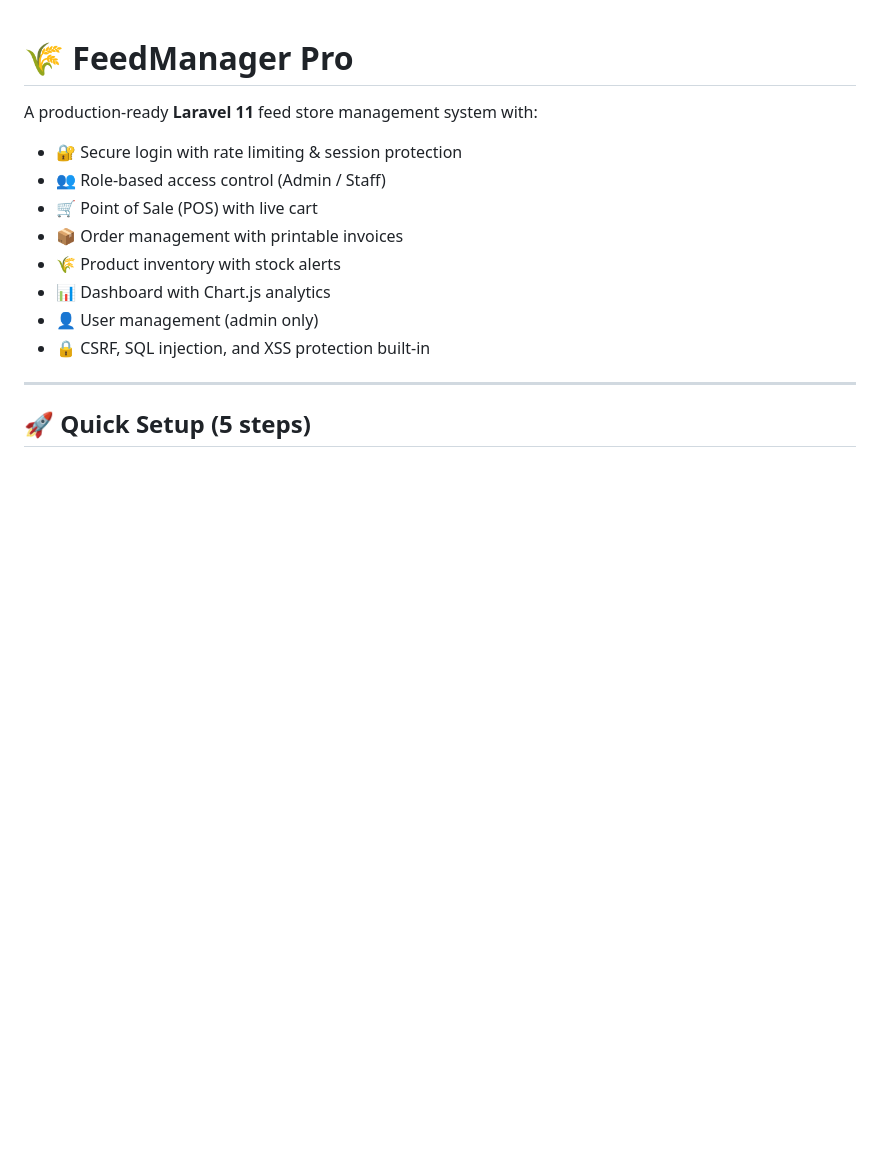
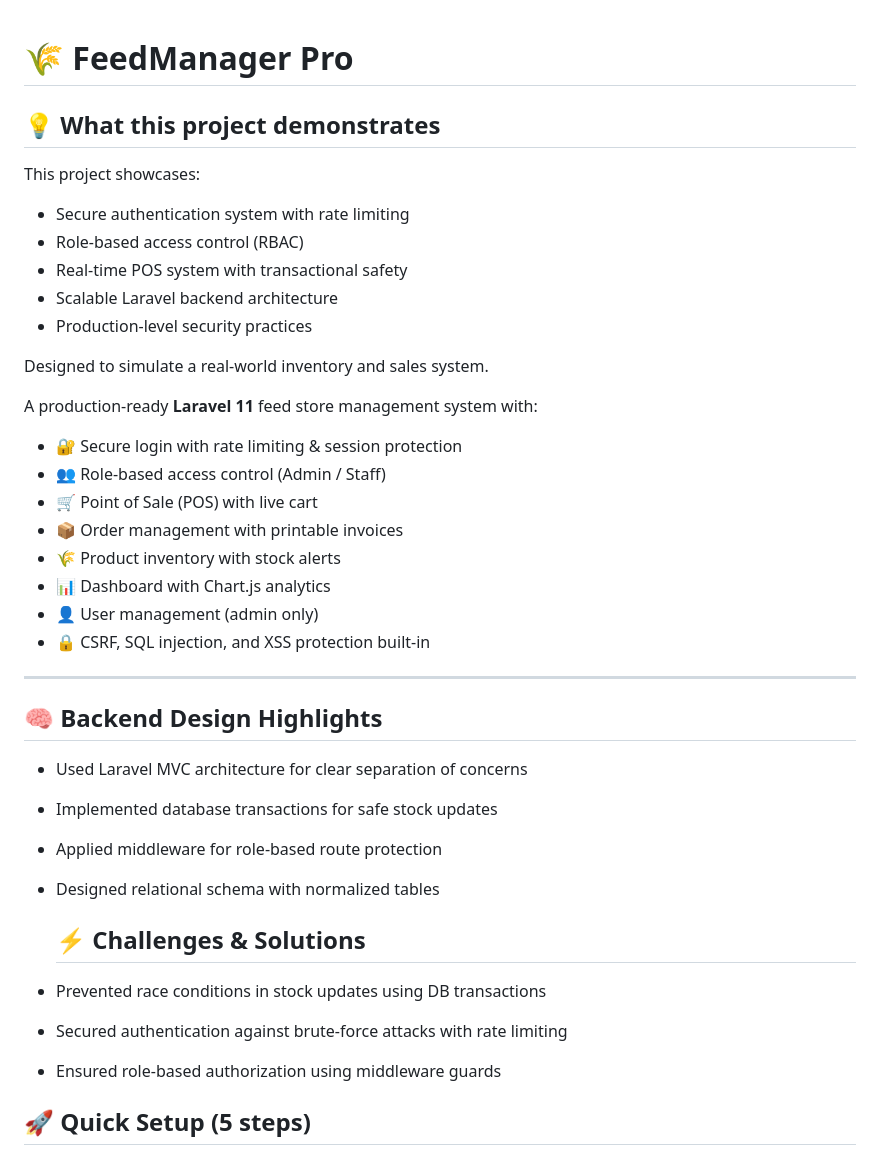
Before and after one commit to giftashraf24/feedmanager_pro, a Markdown page: README.md, the part around one of its changes. Drawn GitHub-style; blank space fills up the shorter version.

```diff
--- a/README.md
+++ b/README.md
@@ -1,4 +1,14 @@
 # 🌾 FeedManager Pro
+## 💡 What this project demonstrates
+
+This project showcases:
+- Secure authentication system with rate limiting
+- Role-based access control (RBAC)
+- Real-time POS system with transactional safety
+- Scalable Laravel backend architecture
+- Production-level security practices
+
+Designed to simulate a real-world inventory and sales system.
 
 A production-ready **Laravel 11** feed store management system with:
 
@@ -12,6 +22,18 @@ A production-ready **Laravel 11** feed store management system with:
 - 🔒 CSRF, SQL injection, and XSS protection built-in
 
 ---
+## 🧠 Backend Design Highlights
+
+- Used Laravel MVC architecture for clear separation of concerns
+- Implemented database transactions for safe stock updates
+- Applied middleware for role-based route protection
+- Designed relational schema with normalized tables
+
+  ## ⚡ Challenges & Solutions
+
+- Prevented race conditions in stock updates using DB transactions
+- Secured authentication against brute-force attacks with rate limiting
+- Ensured role-based authorization using middleware guards
 
 ## 🚀 Quick Setup (5 steps)
 
```
Also changed, not shown: other parts of README.md (+7 -2 lines).
